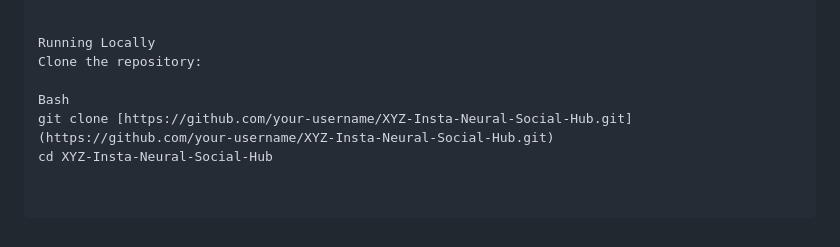
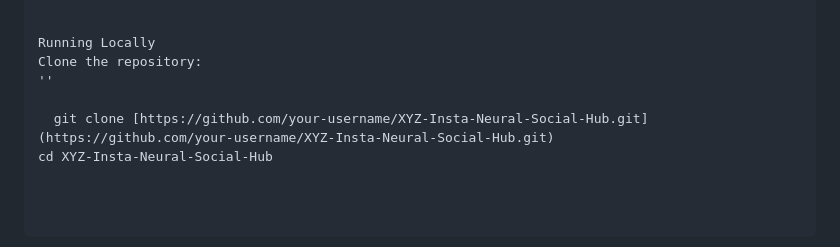
Before and after one commit to Atharva-ark06/XYZ-Insta-Neural-Social-Hub, a Markdown page: README.md, the part around the change. Rendered like a GitHub page.

Commit message:
Fix formatting issues in README.md

```diff
--- a/README.md
+++ b/README.md
@@ -94,7 +94,7 @@ XYZ-Insta-Neural-Social-Hub/
 
 Running Locally
 Clone the repository:
+''
 
-Bash
-git clone [https://github.com/your-username/XYZ-Insta-Neural-Social-Hub.git](https://github.com/your-username/XYZ-Insta-Neural-Social-Hub.git)
+  git clone [https://github.com/your-username/XYZ-Insta-Neural-Social-Hub.git](https://github.com/your-username/XYZ-Insta-Neural-Social-Hub.git)
 cd XYZ-Insta-Neural-Social-Hub
```
